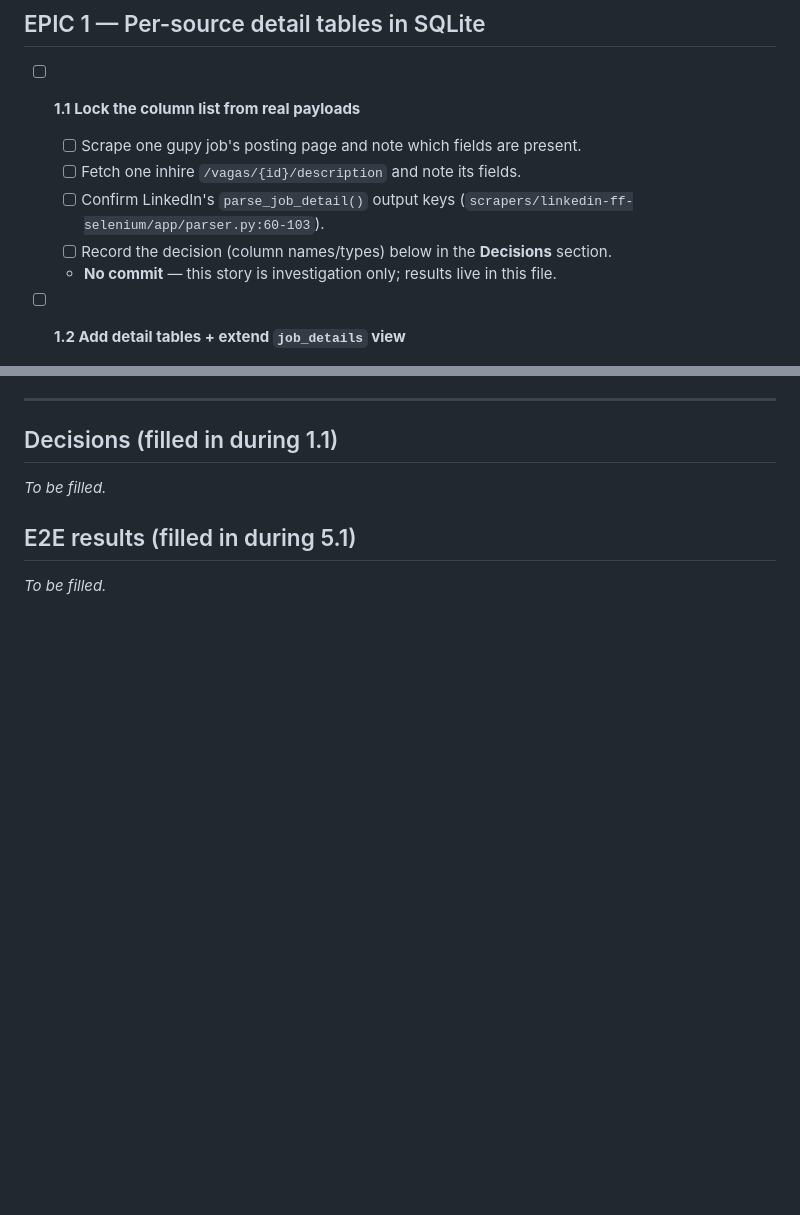
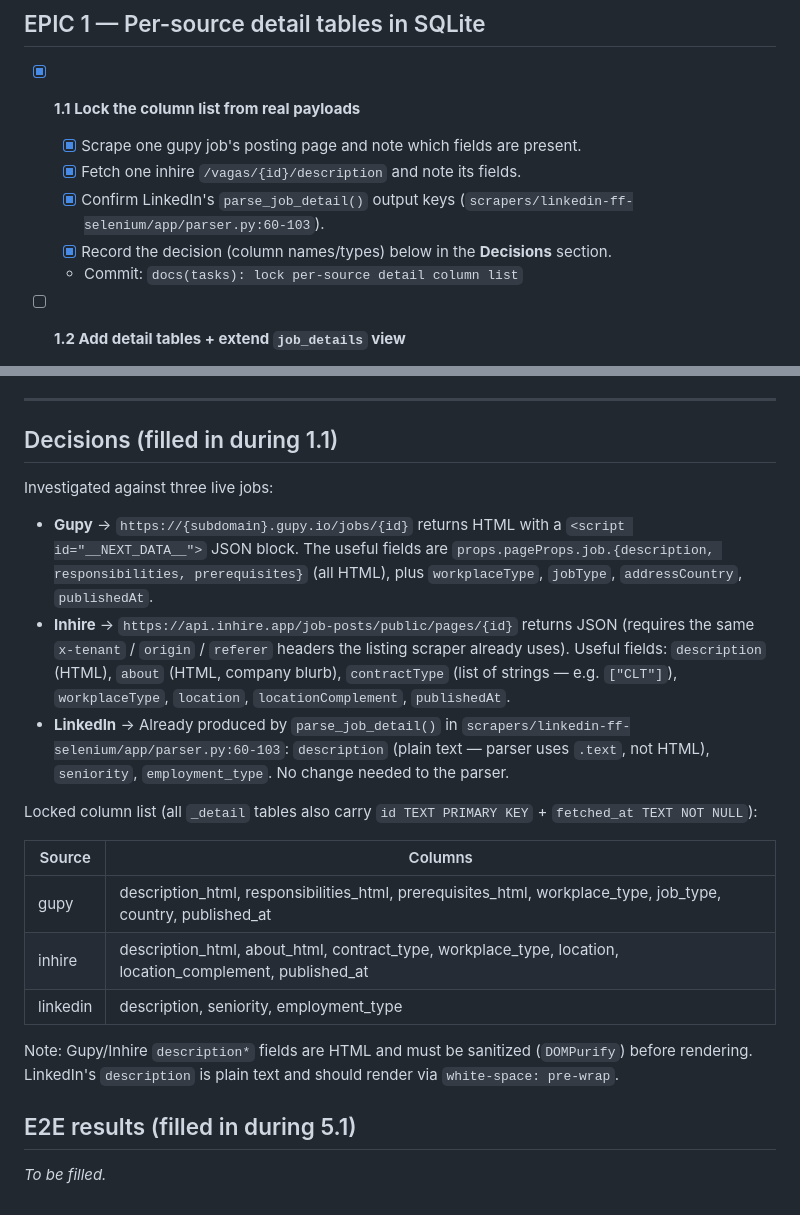
Before and after one commit to abnerrizzi/gupy, a Markdown page: TODO/TASKS.md, 2 parts joined by grey strips. Rendered like a GitHub page; blank space fills up the shorter version.

Commit message:
docs(tasks): lock per-source detail column list

```diff
--- a/TODO/TASKS.md
+++ b/TODO/TASKS.md
@@ -23,12 +23,12 @@ Web SPA ──POST /api/jobs/:id/detail/fetch──▶ api (Flask)
 
 ## EPIC 1 — Per-source detail tables in SQLite
 
-- [ ] **1.1 Lock the column list from real payloads**
-  - [ ] Scrape one gupy job's posting page and note which fields are present.
-  - [ ] Fetch one inhire `/vagas/{id}/description` and note its fields.
-  - [ ] Confirm LinkedIn's `parse_job_detail()` output keys (`scrapers/linkedin-ff-selenium/app/parser.py:60-103`).
-  - [ ] Record the decision (column names/types) below in the **Decisions** section.
-  - **No commit** — this story is investigation only; results live in this file.
+- [x] **1.1 Lock the column list from real payloads**
+  - [x] Scrape one gupy job's posting page and note which fields are present.
+  - [x] Fetch one inhire `/vagas/{id}/description` and note its fields.
+  - [x] Confirm LinkedIn's `parse_job_detail()` output keys (`scrapers/linkedin-ff-selenium/app/parser.py:60-103`).
+  - [x] Record the decision (column names/types) below in the **Decisions** section.
+  - Commit: `docs(tasks): lock per-source detail column list`
 
 - [ ] **1.2 Add detail tables + extend `job_details` view**
   - [ ] `CREATE TABLE IF NOT EXISTS jobs_gupy_detail` in `sqlite-init.sql`.
@@ -131,7 +131,21 @@ Web SPA ──POST /api/jobs/:id/detail/fetch──▶ api (Flask)
 
 ## Decisions (filled in during 1.1)
 
-_To be filled._
+Investigated against three live jobs:
+
+- **Gupy** → `https://{subdomain}.gupy.io/jobs/{id}` returns HTML with a `<script id="__NEXT_DATA__">` JSON block. The useful fields are `props.pageProps.job.{description, responsibilities, prerequisites}` (all HTML), plus `workplaceType`, `jobType`, `addressCountry`, `publishedAt`.
+- **Inhire** → `https://api.inhire.app/job-posts/public/pages/{id}` returns JSON (requires the same `x-tenant` / `origin` / `referer` headers the listing scraper already uses). Useful fields: `description` (HTML), `about` (HTML, company blurb), `contractType` (list of strings — e.g. `["CLT"]`), `workplaceType`, `location`, `locationComplement`, `publishedAt`.
+- **LinkedIn** → Already produced by `parse_job_detail()` in `scrapers/linkedin-ff-selenium/app/parser.py:60-103`: `description` (plain text — parser uses `.text`, not HTML), `seniority`, `employment_type`. No change needed to the parser.
+
+Locked column list (all `_detail` tables also carry `id TEXT PRIMARY KEY` + `fetched_at TEXT NOT NULL`):
+
+| Source   | Columns                                                                                                       |
+| -------- | ------------------------------------------------------------------------------------------------------------- |
+| gupy     | description_html, responsibilities_html, prerequisites_html, workplace_type, job_type, country, published_at  |
+| inhire   | description_html, about_html, contract_type, workplace_type, location, location_complement, published_at      |
+| linkedin | description, seniority, employment_type                                                                       |
+
+Note: Gupy/Inhire `description*` fields are HTML and must be sanitized (`DOMPurify`) before rendering. LinkedIn's `description` is plain text and should render via `white-space: pre-wrap`.
 
 ## E2E results (filled in during 5.1)
 
```
